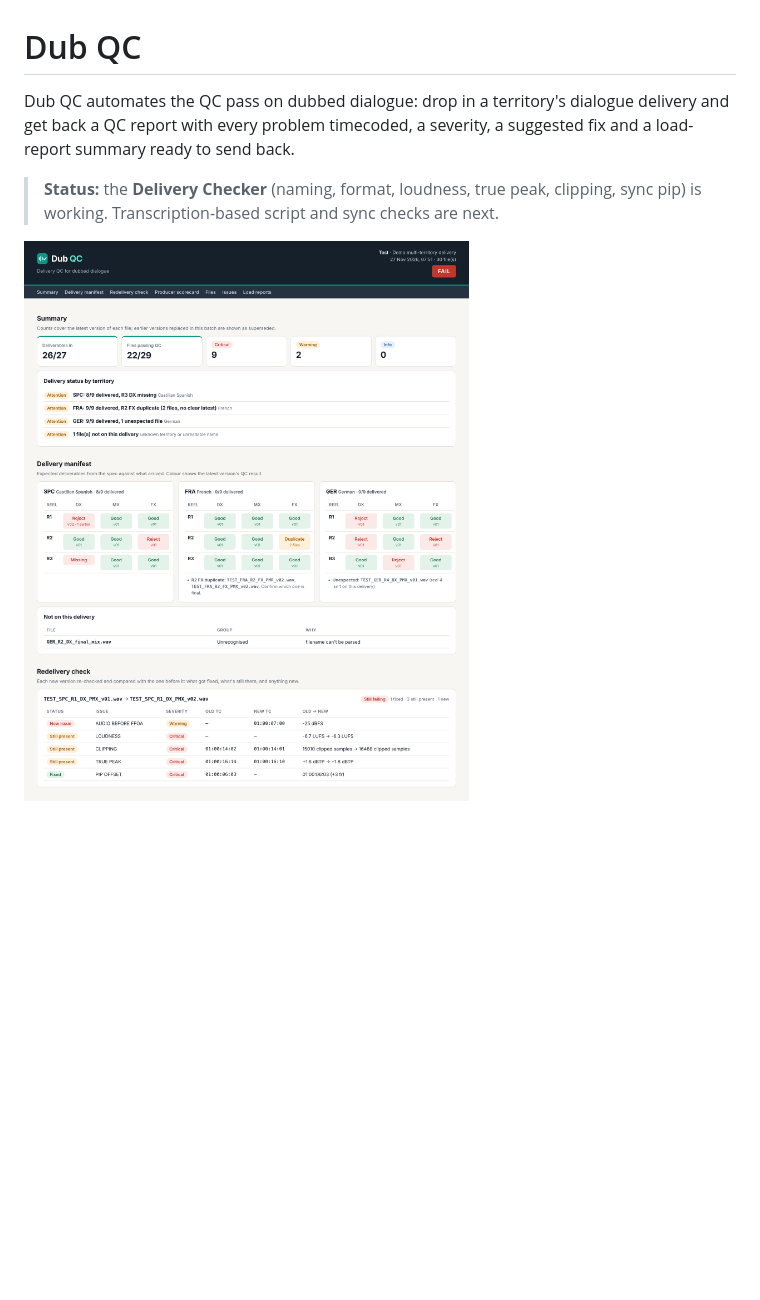
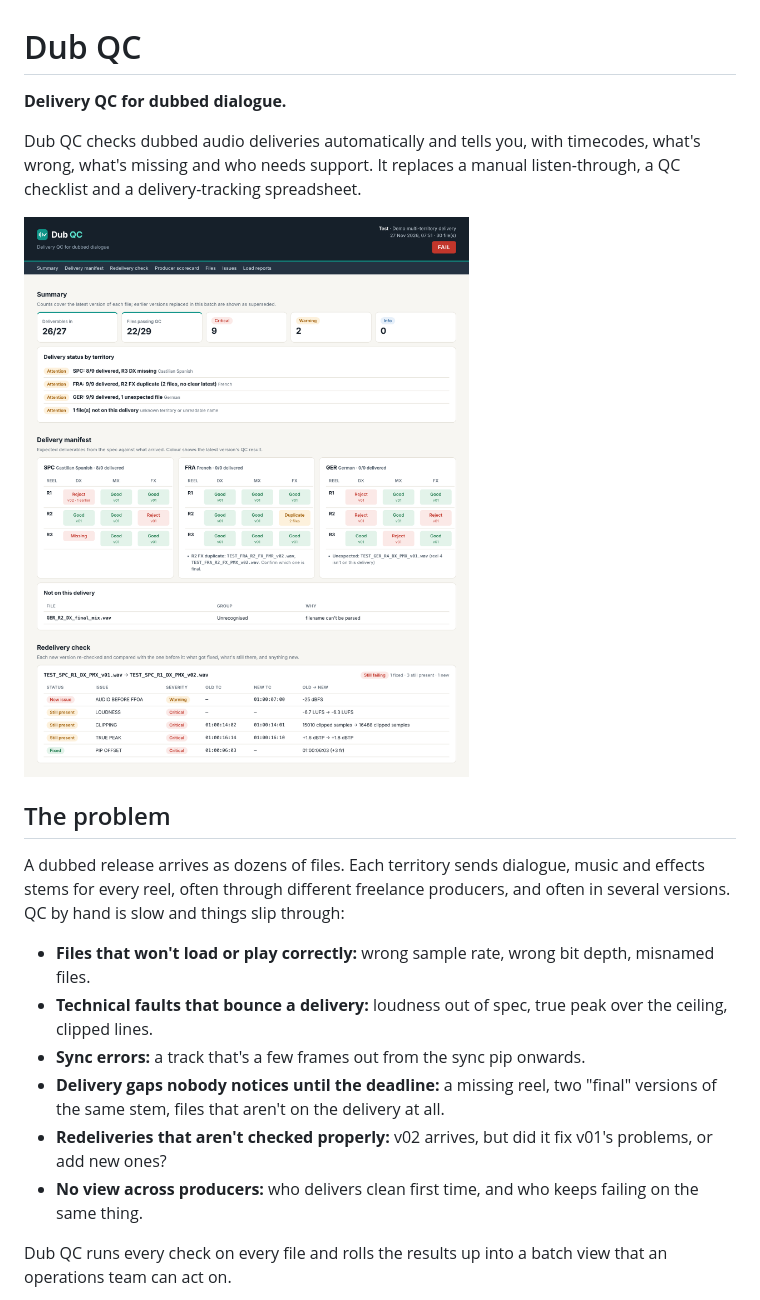
Before and after one commit to lmmorrod/dub-qc, a Markdown page: README.md, the part around one of its changes. GitHub-like rendering; blank space fills up the shorter version.

```diff
--- a/README.md
+++ b/README.md
@@ -1,7 +1,21 @@
 # Dub QC
 
-Dub QC automates the QC pass on dubbed dialogue: drop in a territory's dialogue delivery and get back a QC report with every problem timecoded, a severity, a suggested fix and a load-report summary ready to send back.
+**Delivery QC for dubbed dialogue.**
 
-> **Status:** the **Delivery Checker** (naming, format, loudness, true peak, clipping, sync pip) is working. Transcription-based script and sync checks are next.
+Dub QC checks dubbed audio deliveries automatically and tells you, with timecodes, what's wrong, what's missing and who needs support. It replaces a manual listen-through, a QC checklist and a delivery-tracking spreadsheet.
 
-![QC report: one clean file passes; the errors file is caught with a 3-frame-late pip, clipping on line 8 and over-ceiling true peak; a misnamed 16-bit file fails naming and format](docs/screenshots/report_top.png)
+![Dub QC report for a 3-territory batch: delivery status by territory, manifest grid, redelivery check and producer scorecard](docs/screenshots/report_top.png)
+
+## The problem
+
+A dubbed release arrives as dozens of files. Each territory sends dialogue, music and effects stems for every reel, often through different freelance producers, and often in several versions. QC by hand is slow and things slip through:
+
+- **Files that won't load or play correctly:** wrong sample rate, wrong bit depth, misnamed files.
+- **Technical faults that bounce a delivery:** loudness out of spec, true peak over the ceiling, clipped lines.
+- **Sync errors:** a track that's a few frames out from the sync pip onwards.
+- **Delivery gaps nobody notices until the deadline:** a missing reel, two "final" versions of the same stem, files that aren't on the delivery at all.
+- **Redeliveries that aren't checked properly:** v02 arrives, but did it fix v01's problems, or add new ones?
+- **No view across producers:** who delivers clean first time, and who keeps failing on the same thing.
+
+Dub QC runs every check on every file and rolls the results up into a batch view that an operations team can act on.
+
```
Also changed, not shown: other parts of README.md (+48 -30 lines), docs/screenshots/app.jpg (added).
